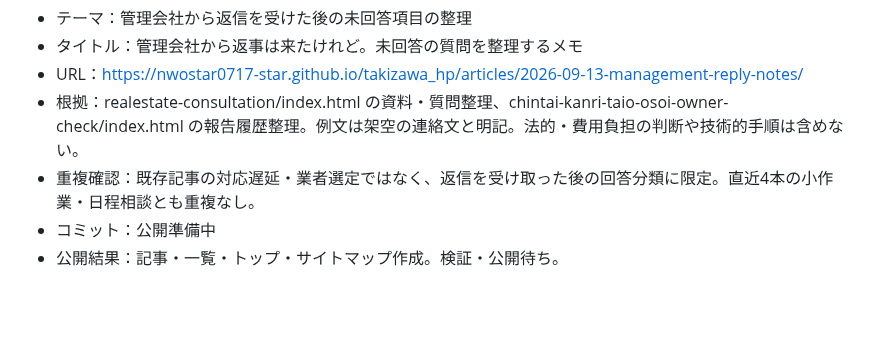
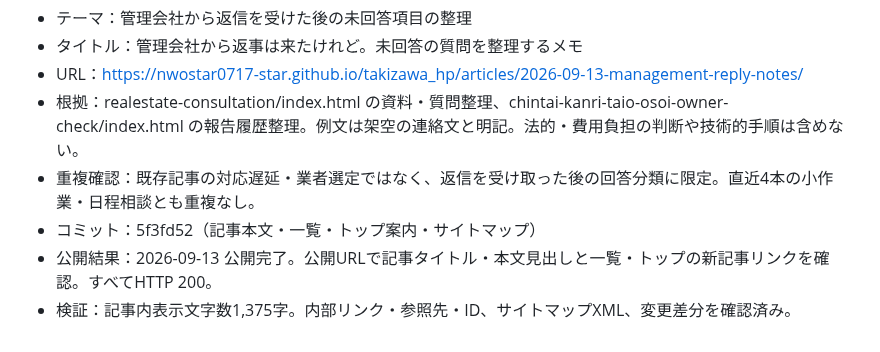
Before and after one commit to nwostar0717-star/takizawa_hp, a Markdown page: docs/daily-article-log.md, the part around the change. GitHub-like rendering; blank space fills up the shorter version.

Commit message:
Record verified article publication for 2026-09-13

```diff
--- a/docs/daily-article-log.md
+++ b/docs/daily-article-log.md
@@ -46,5 +46,6 @@
 - URL：https://nwostar0717-star.github.io/takizawa_hp/articles/2026-09-13-management-reply-notes/
 - 根拠：realestate-consultation/index.html の資料・質問整理、chintai-kanri-taio-osoi-owner-check/index.html の報告履歴整理。例文は架空の連絡文と明記。法的・費用負担の判断や技術的手順は含めない。
 - 重複確認：既存記事の対応遅延・業者選定ではなく、返信を受け取った後の回答分類に限定。直近4本の小作業・日程相談とも重複なし。
-- コミット：公開準備中
-- 公開結果：記事・一覧・トップ・サイトマップ作成。検証・公開待ち。
+- コミット：5f3fd52（記事本文・一覧・トップ案内・サイトマップ）
+- 公開結果：2026-09-13 公開完了。公開URLで記事タイトル・本文見出しと一覧・トップの新記事リンクを確認。すべてHTTP 200。
+- 検証：記事内表示文字数1,375字。内部リンク・参照先・ID、サイトマップXML、変更差分を確認済み。
```
